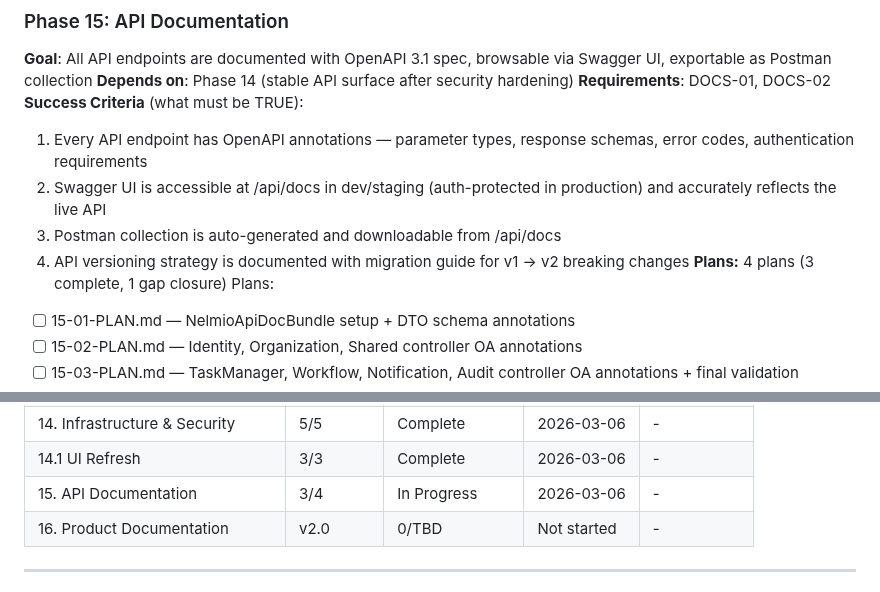
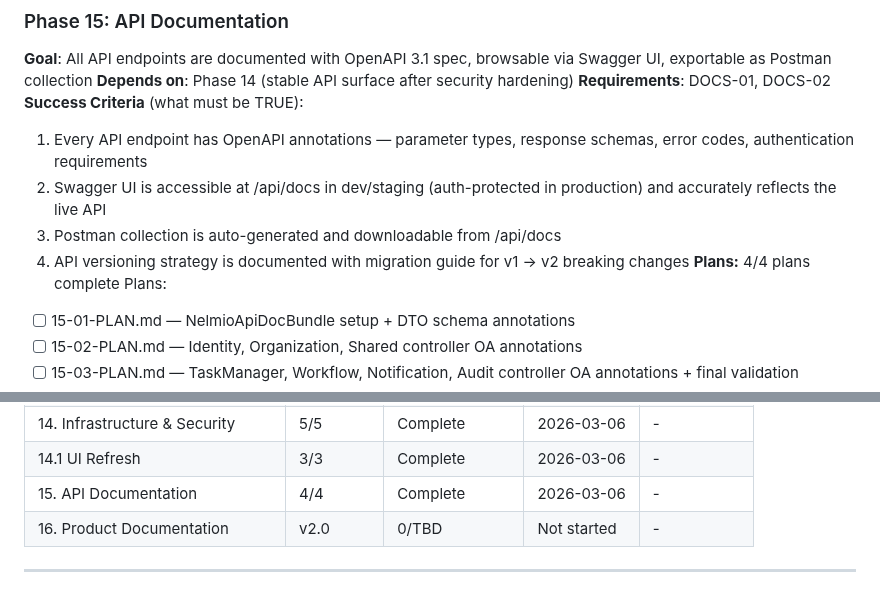
Before and after one commit to Aleksandr-hub/procivo, a Markdown page: .planning/ROADMAP.md, 2 parts joined by grey strips. Drawn GitHub-style.

```diff
--- a/.planning/ROADMAP.md
+++ b/.planning/ROADMAP.md
@@ -297,7 +297,7 @@ Plans:
   2. Swagger UI is accessible at /api/docs in dev/staging (auth-protected in production) and accurately reflects the live API
   3. Postman collection is auto-generated and downloadable from /api/docs
   4. API versioning strategy is documented with migration guide for v1 → v2 breaking changes
-**Plans:** 4 plans (3 complete, 1 gap closure)
+**Plans:** 4/4 plans complete
 Plans:
 - [ ] 15-01-PLAN.md — NelmioApiDocBundle setup + DTO schema annotations
 - [ ] 15-02-PLAN.md — Identity, Organization, Shared controller OA annotations
@@ -344,7 +344,7 @@ Plans:
 | 13. Granular Permissions (RBAC) | 4/4 | Complete    | 2026-03-06 | - |
 | 14. Infrastructure & Security | 5/5 | Complete    | 2026-03-06 | - |
 | 14.1 UI Refresh | 3/3 | Complete   | 2026-03-06 | - |
-| 15. API Documentation | 3/4 | In Progress   | 2026-03-06 | - |
+| 15. API Documentation | 4/4 | Complete   | 2026-03-06 | - |
 | 16. Product Documentation | v2.0 | 0/TBD | Not started | - |
 
 ---
```
Also changed, not shown: .planning/STATE.md (+10 -8 lines), 1 other file.
